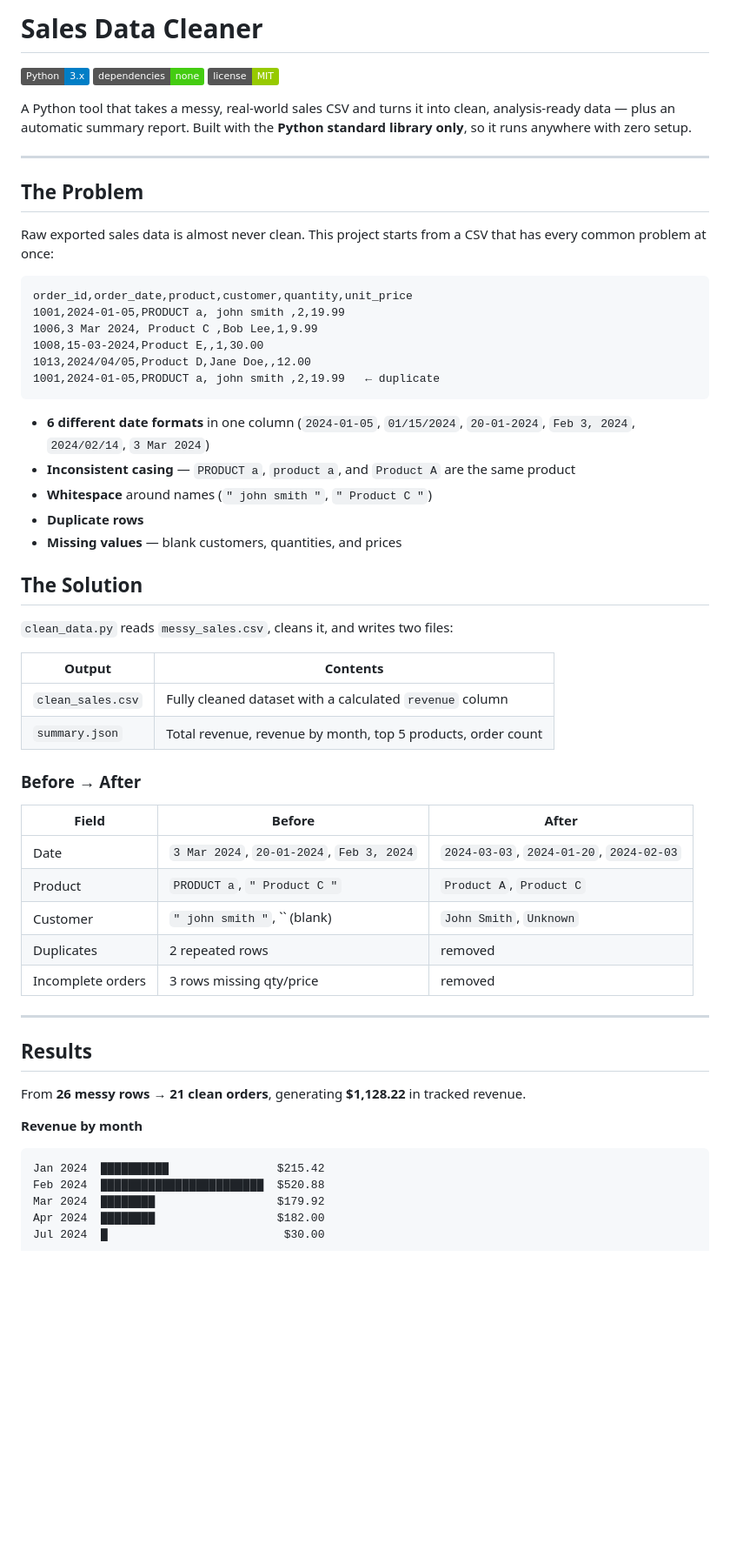
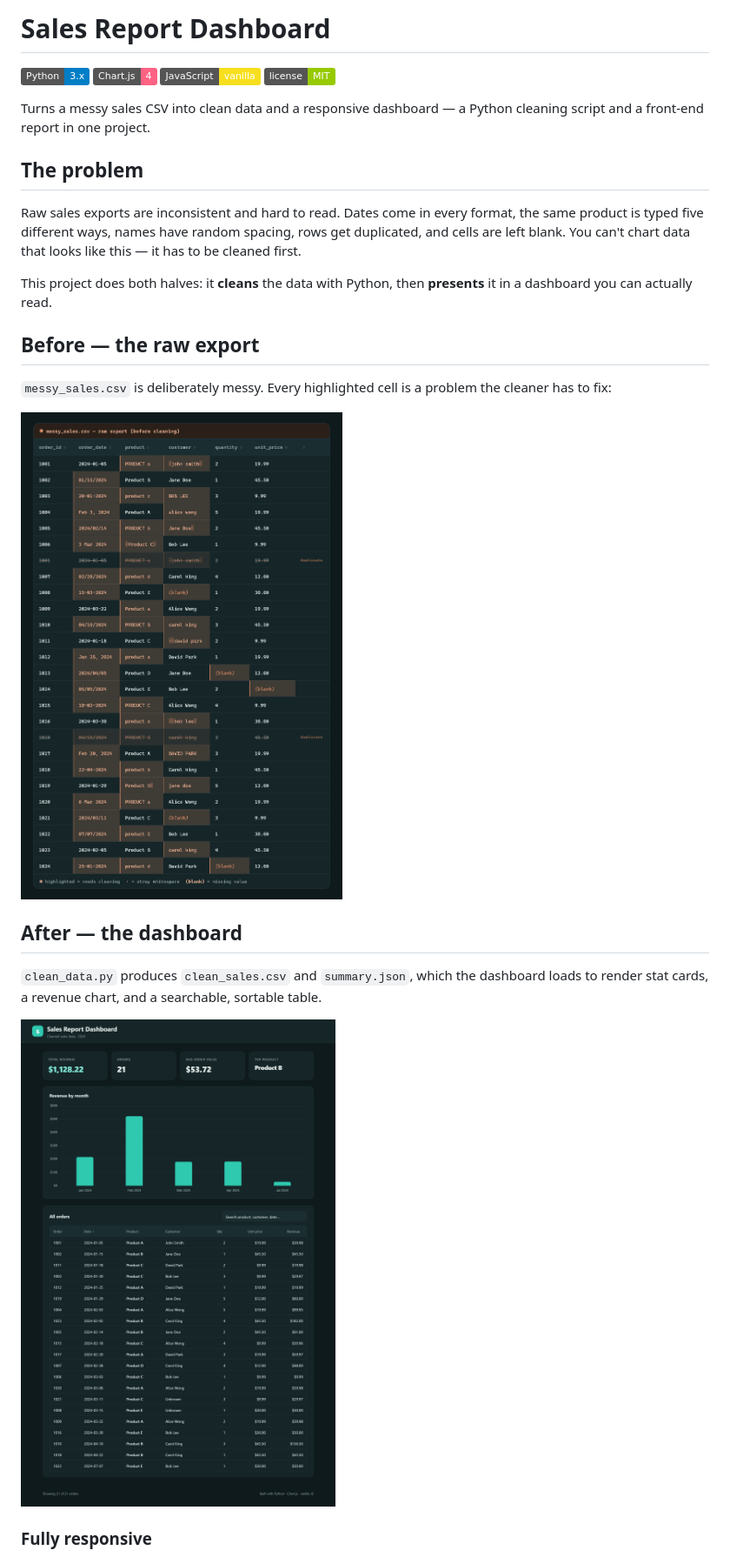
Before and after one commit to MuhammadHasnain1-debug/sales-report-dashboard, a Markdown page: README.md, the part around one of its changes. Shown at 87% size. Rendered like a GitHub page; pictures changed too: screenshots/dashboard-desktop.png (added), screenshots/messy-input.png (added); badges without logos; blank space fills up the shorter version.

Commit message:
Add dashboard front-end and full project README with screenshots

````diff
--- a/README.md
+++ b/README.md
@@ -1,64 +1,29 @@
-# Sales Data Cleaner
+# Sales Report Dashboard
 
 ![Python](https://img.shields.io/badge/Python-3.x-blue)
-![Dependencies](https://img.shields.io/badge/dependencies-none-brightgreen)
+![Chart.js](https://img.shields.io/badge/Chart.js-4-ff6384)
+![Vanilla JS](https://img.shields.io/badge/JavaScript-vanilla-f7df1e)
 ![License](https://img.shields.io/badge/license-MIT-green)
 
-A Python tool that takes a messy, real-world sales CSV and turns it into clean, analysis-ready data — plus an automatic summary report. Built with the **Python standard library only**, so it runs anywhere with zero setup.
+Turns a messy sales CSV into clean data and a responsive dashboard — a Python cleaning script and a front-end report in one project.
 
----
+## The problem
 
-## The Problem
+Raw sales exports are inconsistent and hard to read. Dates come in every format, the same product is typed five different ways, names have random spacing, rows get duplicated, and cells are left blank. You can't chart data that looks like this — it has to be cleaned first.
 
-Raw exported sales data is almost never clean. This project starts from a CSV that has every common problem at once:
+This project does both halves: it **cleans** the data with Python, then **presents** it in a dashboard you can actually read.
 
-```text
-order_id,order_date,product,customer,quantity,unit_price
-1001,2024-01-05,PRODUCT a, john smith ,2,19.99
-1006,3 Mar 2024, Product C ,Bob Lee,1,9.99
-1008,15-03-2024,Product E,,1,30.00
-1013,2024/04/05,Product D,Jane Doe,,12.00
-1001,2024-01-05,PRODUCT a, john smith ,2,19.99   ← duplicate
-```
+## Before — the raw export
 
-- **6 different date formats** in one column (`2024-01-05`, `01/15/2024`, `20-01-2024`, `Feb 3, 2024`, `2024/02/14`, `3 Mar 2024`)
-- **Inconsistent casing** — `PRODUCT a`, `product a`, and `Product A` are the same product
-- **Whitespace** around names (`" john smith "`, `" Product C "`)
-- **Duplicate rows**
-- **Missing values** — blank customers, quantities, and prices
+`messy_sales.csv` is deliberately messy. Every highlighted cell is a problem the cleaner has to fix:
 
-## The Solution
+![Messy input CSV](screenshots/messy-input.png)
 
-`clean_data.py` reads `messy_sales.csv`, cleans it, and writes two files:
+## After — the dashboard
 
-| Output | Contents |
-|---|---|
-| `clean_sales.csv` | Fully cleaned dataset with a calculated `revenue` column |
-| `summary.json` | Total revenue, revenue by month, top 5 products, order count |
+`clean_data.py` produces `clean_sales.csv` and `summary.json`, which the dashboard loads to render stat cards, a revenue chart, and a searchable, sortable table.
 
-### Before → After
+![Dashboard on desktop](screenshots/dashboard-desktop.png)
 
-| Field | Before | After |
-|---|---|---|
-| Date | `3 Mar 2024`, `20-01-2024`, `Feb 3, 2024` | `2024-03-03`, `2024-01-20`, `2024-02-03` |
-| Product | `PRODUCT a`, `" Product C "` | `Product A`, `Product C` |
-| Customer | `" john smith "`, `` (blank) | `John Smith`, `Unknown` |
-| Duplicates | 2 repeated rows | removed |
-| Incomplete orders | 3 rows missing qty/price | removed |
+### Fully responsive
 
----
-
-## Results
-
-From **26 messy rows → 21 clean orders**, generating **$1,128.22** in tracked revenue.
-
-**Revenue by month**
-
-```text
-Jan 2024  ██████████                $215.42
-Feb 2024  ████████████████████████  $520.88
-Mar 2024  ████████                  $179.92
-Apr 2024  ████████                  $182.00
-Jul 2024  █                          $30.00
-```
-
````
Also changed, not shown: other parts of README.md (+41 -35 lines), screenshots/dashboard-mobile.png (added), 3 other files.
